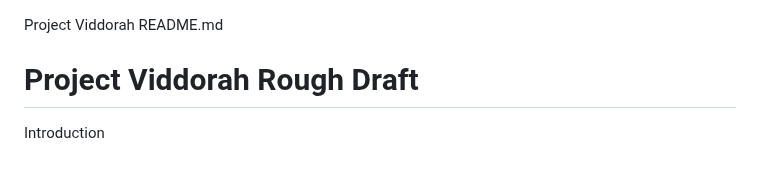
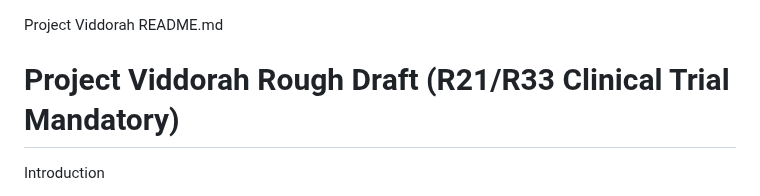
Before and after one commit to michaelleonarderickson/Persona, a Markdown page: README.md, the part around the change. Drawn GitHub-style; blank space fills up the shorter version.

```diff
--- a/README.md
+++ b/README.md
@@ -1,6 +1,6 @@
 Project Viddorah README.md
 
-# Project Viddorah Rough Draft
+# Project Viddorah Rough Draft (R21/R33 Clinical Trial Mandatory)
 
 Introduction
 
```
